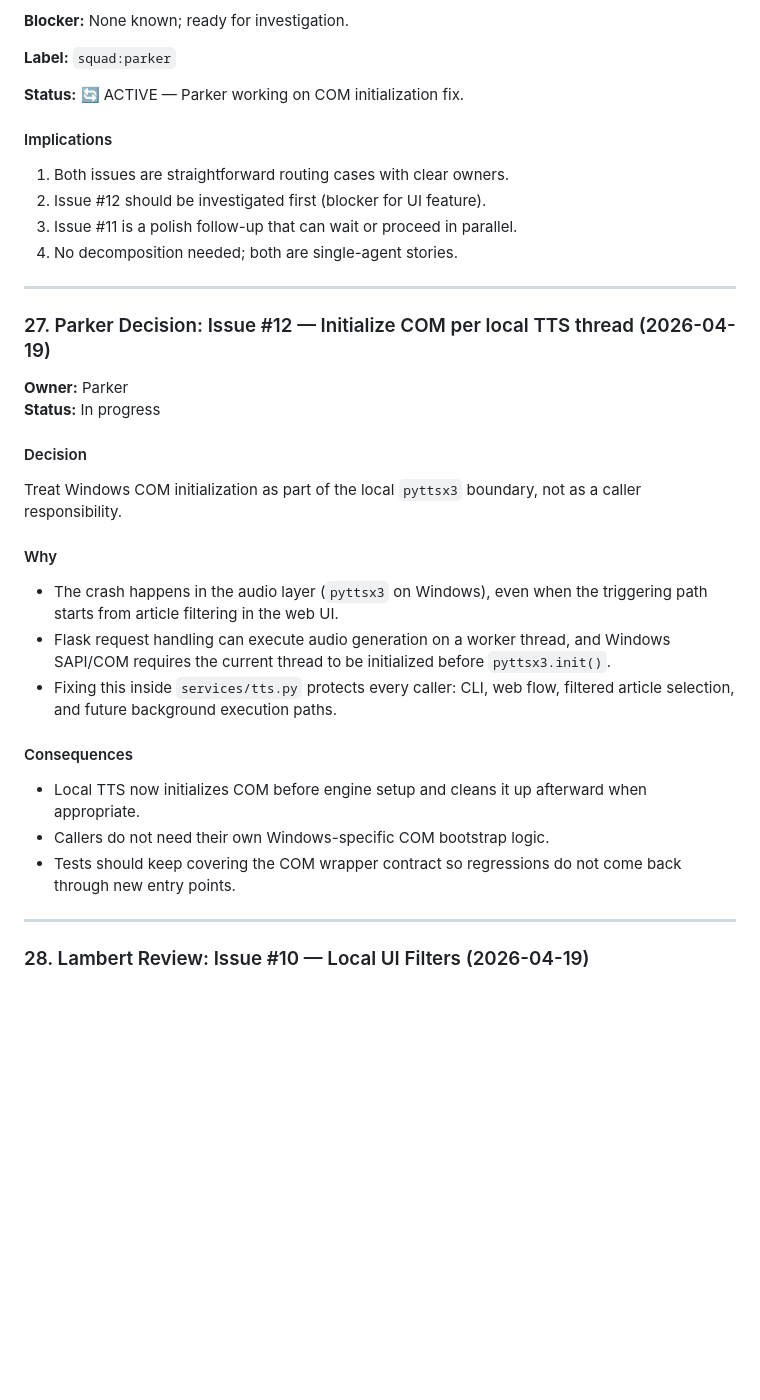
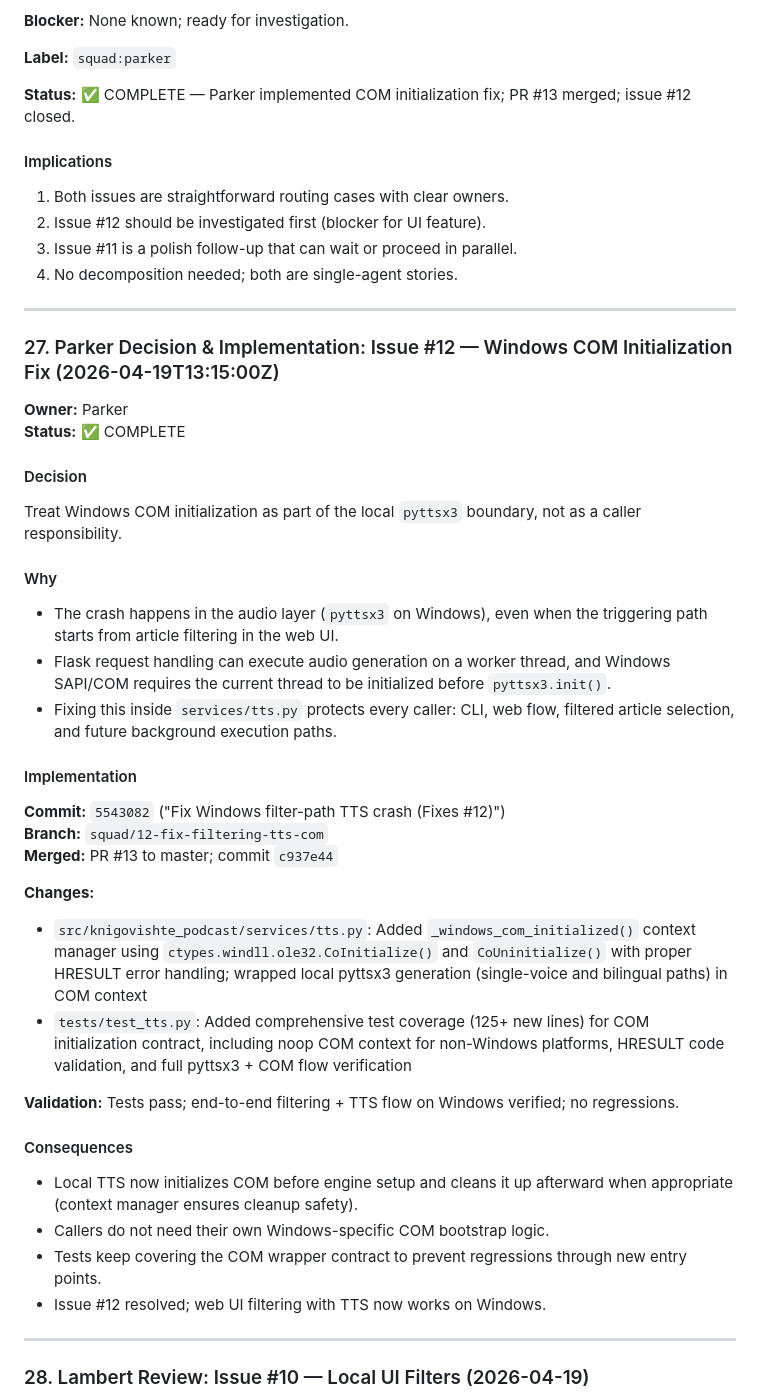
Before and after one commit to efrat21/bulgarian-english-podcast, a Markdown page: .squad/decisions.md, the part around the change. GitHub-like rendering; blank space fills up the shorter version.

Commit message:
Scribe: Issue #12 completion round — Parker COM initialization fix
Parker completed Windows COM initialization fix for issue #12 (filtering + TTS crash):
- Implemented `_windows_com_initialized()` context manager in services/tts.py
- Wraps local pyttsx3 generation in COM protection for Flask request threads
- Comprehensive test coverage added; tests passing; PR #13 merged to master

Updated decisions.md with implementation details and completion status.
Updated Parker and Ralph agent histories with team update and session logging.
Orchestration and session logs recorded in .squad/

Co-authored-by: Copilot <223556219+Copilot@users.noreply.github.com>

```diff
--- a/.squad/decisions.md
+++ b/.squad/decisions.md
@@ -753,7 +753,7 @@ None required. The nested repo is now published with its approved state.
 
 **Label:** `squad:parker`
 
-**Status:** 🔄 ACTIVE — Parker working on COM initialization fix.
+**Status:** ✅ COMPLETE — Parker implemented COM initialization fix; PR #13 merged; issue #12 closed.
 
 #### Implications
 
@@ -764,10 +764,10 @@ None required. The nested repo is now published with its approved state.
 
 ---
 
-### 27. Parker Decision: Issue #12 — Initialize COM per local TTS thread (2026-04-19)
+### 27. Parker Decision & Implementation: Issue #12 — Windows COM Initialization Fix (2026-04-19T13:15:00Z)
 
 **Owner:** Parker
-**Status:** In progress
+**Status:** ✅ COMPLETE
 
 #### Decision
 
@@ -779,11 +779,24 @@ Treat Windows COM initialization as part of the local `pyttsx3` boundary, not as
 - Flask request handling can execute audio generation on a worker thread, and Windows SAPI/COM requires the current thread to be initialized before `pyttsx3.init()`.
 - Fixing this inside `services/tts.py` protects every caller: CLI, web flow, filtered article selection, and future background execution paths.
 
+#### Implementation
+
+**Commit:** `5543082` ("Fix Windows filter-path TTS crash (Fixes #12)")
+**Branch:** `squad/12-fix-filtering-tts-com`
+**Merged:** PR #13 to master; commit `c937e44`
+
+**Changes:**
+- `src/knigovishte_podcast/services/tts.py`: Added `_windows_com_initialized()` context manager using `ctypes.windll.ole32.CoInitialize()` and `CoUninitialize()` with proper HRESULT error handling; wrapped local pyttsx3 generation (single-voice and bilingual paths) in COM context
+- `tests/test_tts.py`: Added comprehensive test coverage (125+ new lines) for COM initialization contract, including noop COM context for non-Windows platforms, HRESULT code validation, and full pyttsx3 + COM flow verification
+
+**Validation:** Tests pass; end-to-end filtering + TTS flow on Windows verified; no regressions.
+
 #### Consequences
 
-- Local TTS now initializes COM before engine setup and cleans it up afterward when appropriate.
+- Local TTS now initializes COM before engine setup and cleans it up afterward when appropriate (context manager ensures cleanup safety).
 - Callers do not need their own Windows-specific COM bootstrap logic.
-- Tests should keep covering the COM wrapper contract so regressions do not come back through new entry points.
+- Tests keep covering the COM wrapper contract to prevent regressions through new entry points.
+- Issue #12 resolved; web UI filtering with TTS now works on Windows.
 
 ---
 
```
Also changed, not shown: 2 other files.
